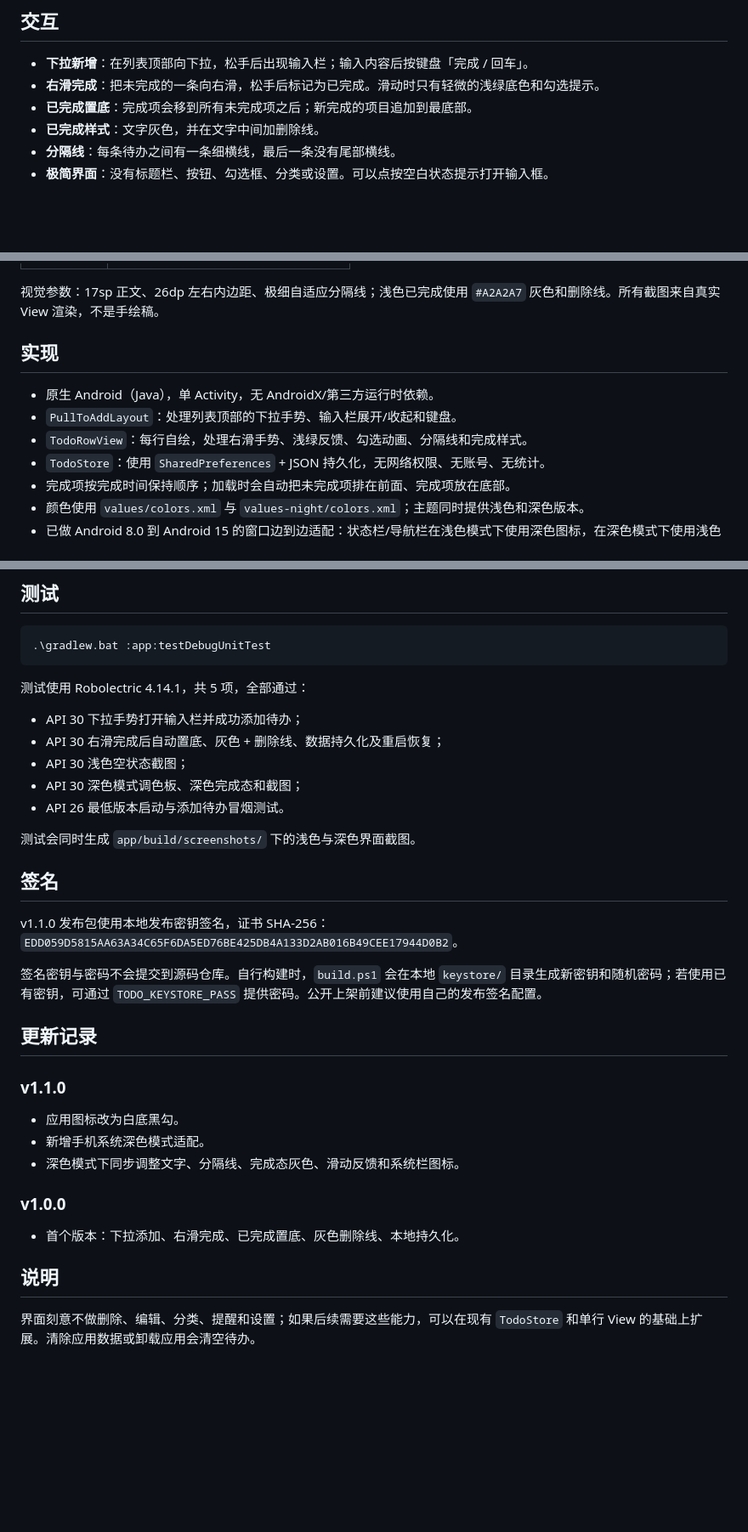
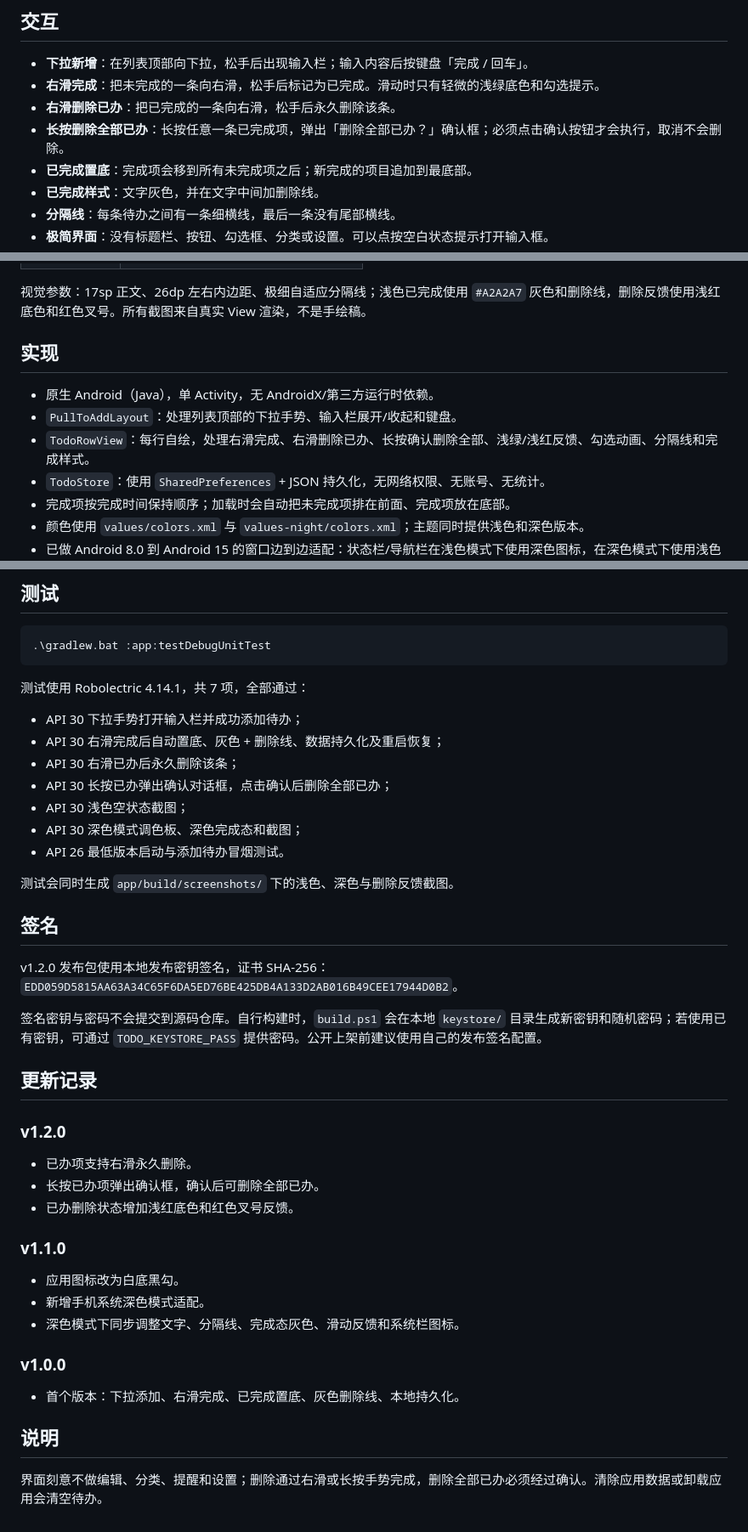
Before and after one commit to joah9806/liubai-todo, a Markdown page: README.md, 3 parts joined by grey strips. Shown at 85% size. Rendered like a GitHub page; blank space fills up the shorter version.

````diff
--- a/README.md
+++ b/README.md
@@ -18,6 +18,8 @@
 
 - **下拉新增**：在列表顶部向下拉，松手后出现输入栏；输入内容后按键盘「完成 / 回车」。
 - **右滑完成**：把未完成的一条向右滑，松手后标记为已完成。滑动时只有轻微的浅绿底色和勾选提示。
+- **右滑删除已办**：把已完成的一条向右滑，松手后永久删除该条。
+- **长按删除全部已办**：长按任意一条已完成项，弹出「删除全部已办？」确认框；必须点击确认按钮才会执行，取消不会删除。
 - **已完成置底**：完成项会移到所有未完成项之后；新完成的项目追加到最底部。
 - **已完成样式**：文字灰色，并在文字中间加删除线。
 - **分隔线**：每条待办之间有一条细横线，最后一条没有尾部横线。
@@ -64,13 +67,13 @@
 | 下拉输入 | ![下拉输入](preview/add-panel.png) |
 | 已完成置底 | ![已完成](preview/completed.png) |
 
-视觉参数：17sp 正文、26dp 左右内边距、极细自适应分隔线；浅色已完成使用 `#A2A2A7` 灰色和删除线。所有截图来自真实 View 渲染，不是手绘稿。
+视觉参数：17sp 正文、26dp 左右内边距、极细自适应分隔线；浅色已完成使用 `#A2A2A7` 灰色和删除线，删除反馈使用浅红底色和红色叉号。所有截图来自真实 View 渲染，不是手绘稿。
 
 ## 实现
 
 - 原生 Android（Java），单 Activity，无 AndroidX/第三方运行时依赖。
 - `PullToAddLayout`：处理列表顶部的下拉手势、输入栏展开/收起和键盘。
-- `TodoRowView`：每行自绘，处理右滑手势、浅绿反馈、勾选动画、分隔线和完成样式。
+- `TodoRowView`：每行自绘，处理右滑完成、右滑删除已办、长按确认删除全部、浅绿/浅红反馈、勾选动画、分隔线和完成样式。
 - `TodoStore`：使用 `SharedPreferences` + JSON 持久化，无网络权限、无账号、无统计。
 - 完成项按完成时间保持顺序；加载时会自动把未完成项排在前面、完成项放在底部。
 - 颜色使用 `values/colors.xml` 与 `values-night/colors.xml`；主题同时提供浅色和深色版本。
@@ -132,23 +135,30 @@ powershell -NoProfile -ExecutionPolicy Bypass -File .\build.ps1
 .\gradlew.bat :app:testDebugUnitTest
 ```
 
-测试使用 Robolectric 4.14.1，共 5 项，全部通过：
+测试使用 Robolectric 4.14.1，共 7 项，全部通过：
 
 - API 30 下拉手势打开输入栏并成功添加待办；
 - API 30 右滑完成后自动置底、灰色 + 删除线、数据持久化及重启恢复；
+- API 30 右滑已办后永久删除该条；
+- API 30 长按已办弹出确认对话框，点击确认后删除全部已办；
 - API 30 浅色空状态截图；
 - API 30 深色模式调色板、深色完成态和截图；
 - API 26 最低版本启动与添加待办冒烟测试。
 
-测试会同时生成 `app/build/screenshots/` 下的浅色与深色界面截图。
+测试会同时生成 `app/build/screenshots/` 下的浅色、深色与删除反馈截图。
 
 ## 签名
 
-v1.1.0 发布包使用本地发布密钥签名，证书 SHA-256：`EDD059D5815AA63A34C65F6DA5ED76BE425DB4A133D2AB016B49CEE17944D0B2`。
+v1.2.0 发布包使用本地发布密钥签名，证书 SHA-256：`EDD059D5815AA63A34C65F6DA5ED76BE425DB4A133D2AB016B49CEE17944D0B2`。
 
 签名密钥与密码不会提交到源码仓库。自行构建时，`build.ps1` 会在本地 `keystore/` 目录生成新密钥和随机密码；若使用已有密钥，可通过 `TODO_KEYSTORE_PASS` 提供密码。公开上架前建议使用自己的发布签名配置。
 
 ## 更新记录
+
+### v1.2.0
+- 已办项支持右滑永久删除。
+- 长按已办项弹出确认框，确认后可删除全部已办。
+- 已办删除状态增加浅红底色和红色叉号反馈。
 
 ### v1.1.0
 - 应用图标改为白底黑勾。
@@ -160,4 +170,4 @@ v1.1.0 发布包使用本地发布密钥签名，证书 SHA-256：`EDD059D5815AA
 
 ## 说明
 
-界面刻意不做删除、编辑、分类、提醒和设置；如果后续需要这些能力，可以在现有 `TodoStore` 和单行 View 的基础上扩展。清除应用数据或卸载应用会清空待办。
+界面刻意不做编辑、分类、提醒和设置；删除通过右滑或长按手势完成，删除全部已办必须经过确认。清除应用数据或卸载应用会清空待办。
````
Also changed, not shown: other parts of README.md (+12 -11 lines), release/README.md (+3 -3 lines), preview/delete-swipe.png (added), 14 other files.
